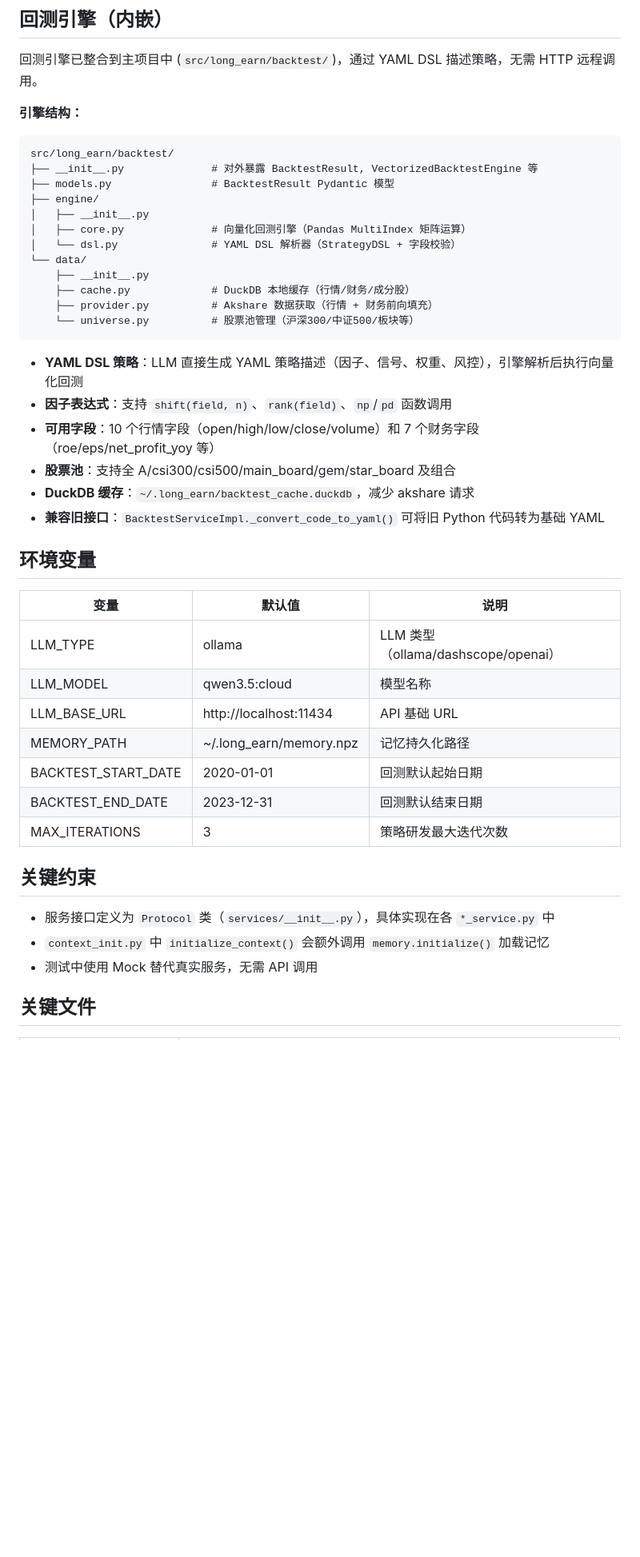
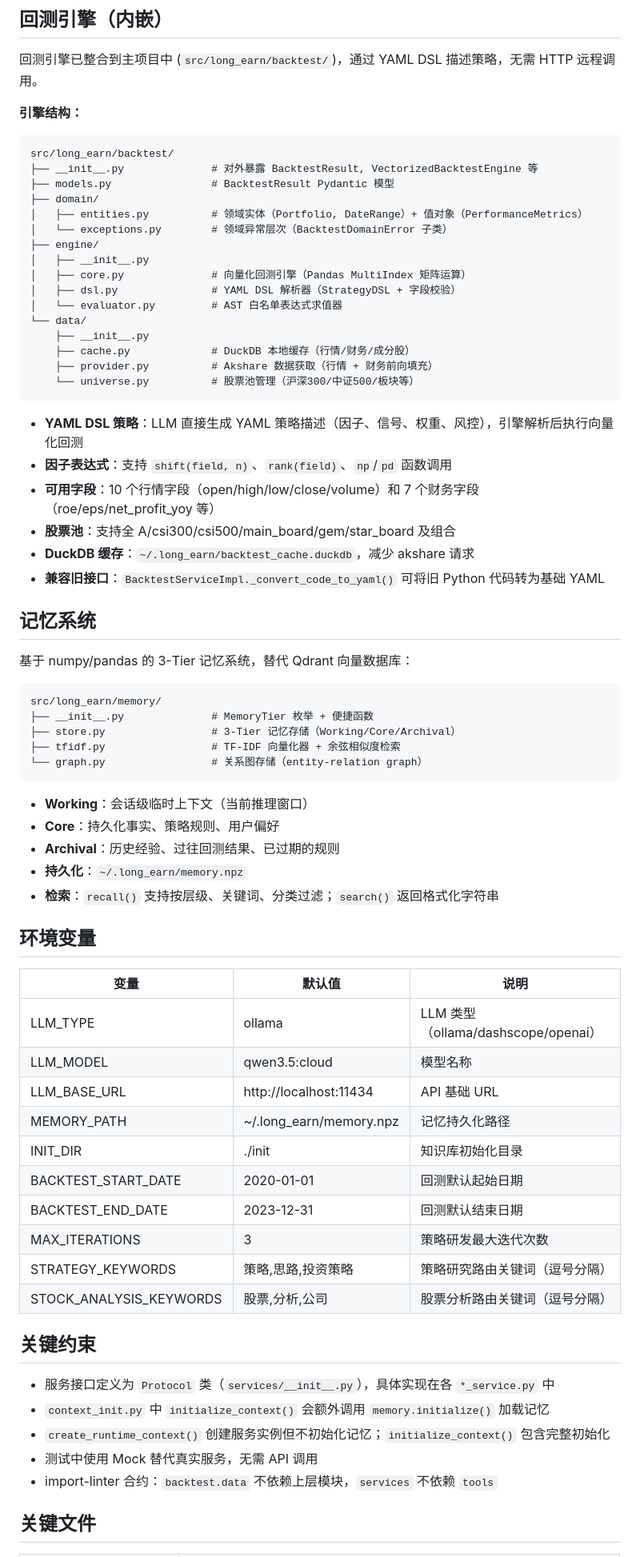
Before and after one commit to lordqyxz/long-earn, a Markdown page: CLAUDE.md, the part around one of its changes. Shown at 80% size. Rendered like a GitHub page; blank space fills up the shorter version.

````diff
--- a/CLAUDE.md
+++ b/CLAUDE.md
@@ -145,10 +157,14 @@ LLM_BASE_URL=http://localhost:11434
 src/long_earn/backtest/
 ├── __init__.py              # 对外暴露 BacktestResult, VectorizedBacktestEngine 等
 ├── models.py                # BacktestResult Pydantic 模型
+├── domain/
+│   ├── entities.py          # 领域实体（Portfolio, DateRange）+ 值对象（PerformanceMetrics）
+│   └── exceptions.py        # 领域异常层次（BacktestDomainError 子类）
 ├── engine/
 │   ├── __init__.py
 │   ├── core.py              # 向量化回测引擎（Pandas MultiIndex 矩阵运算）
-│   └── dsl.py               # YAML DSL 解析器（StrategyDSL + 字段校验）
+│   ├── dsl.py               # YAML DSL 解析器（StrategyDSL + 字段校验）
+│   └── evaluator.py         # AST 白名单表达式求值器
 └── data/
     ├── __init__.py
     ├── cache.py             # DuckDB 本地缓存（行情/财务/成分股）
@@ -158,10 +174,28 @@ src/long_earn/backtest/
 
 - **YAML DSL 策略**：LLM 直接生成 YAML 策略描述（因子、信号、权重、风控），引擎解析后执行向量化回测
 - **因子表达式**：支持 `shift(field, n)`、`rank(field)`、`np`/`pd` 函数调用
-- **可用字段**：10 个行情字段（open/high/low/close/volume）和 7 个财务字段（roe/eps/net_profit_yoy 等）
-- **股票池**：支持全 A/csi300/csi500/main_board/gem/star_board 及组合
+- **可用字段**：10 个行情字段（open/high/low/close/volume）和 7 个财务字段（roe/eps/net\_profit\_yoy 等）
+- **股票池**：支持全 A/csi300/csi500/main\_board/gem/star\_board 及组合
 - **DuckDB 缓存**：`~/.long_earn/backtest_cache.duckdb`，减少 akshare 请求
 - **兼容旧接口**：`BacktestServiceImpl._convert_code_to_yaml()` 可将旧 Python 代码转为基础 YAML
+
+## 记忆系统
+
+基于 numpy/pandas 的 3-Tier 记忆系统，替代 Qdrant 向量数据库：
+
+```txt
+src/long_earn/memory/
+├── __init__.py              # MemoryTier 枚举 + 便捷函数
+├── store.py                 # 3-Tier 记忆存储（Working/Core/Archival）
+├── tfidf.py                 # TF-IDF 向量化器 + 余弦相似度检索
+└── graph.py                 # 关系图存储（entity-relation graph）
+```
+
+- **Working**：会话级临时上下文（当前推理窗口）
+- **Core**：持久化事实、策略规则、用户偏好
+- **Archival**：历史经验、过往回测结果、已过期的规则
+- **持久化**：`~/.long_earn/memory.npz`
+- **检索**：`recall()` 支持按层级、关键词、分类过滤；`search()` 返回格式化字符串
 
 ## 环境变量
 
@@ -170,16 +204,21 @@ src/long_earn/backtest/
 | LLM_TYPE | ollama | LLM 类型（ollama/dashscope/openai）|
 | LLM_MODEL | qwen3.5:cloud | 模型名称 |
 | LLM_BASE_URL | http://localhost:11434 | API 基础 URL |
-| MEMORY_PATH | ~/.long_earn/memory.npz | 记忆持久化路径 |
+| MEMORY_PATH | ~/.long\_earn/memory.npz | 记忆持久化路径 |
+| INIT_DIR | ./init | 知识库初始化目录 |
 | BACKTEST_START_DATE | 2020-01-01 | 回测默认起始日期 |
 | BACKTEST_END_DATE | 2023-12-31 | 回测默认结束日期 |
 | MAX_ITERATIONS | 3 | 策略研发最大迭代次数 |
+| STRATEGY_KEYWORDS | 策略,思路,投资策略 | 策略研究路由关键词（逗号分隔）|
+| STOCK_ANALYSIS_KEYWORDS | 股票,分析,公司 | 股票分析路由关键词（逗号分隔）|
 
 ## 关键约束
 
 - 服务接口定义为 `Protocol` 类（`services/__init__.py`），具体实现在各 `*_service.py` 中
 - `context_init.py` 中 `initialize_context()` 会额外调用 `memory.initialize()` 加载记忆
+- `create_runtime_context()` 创建服务实例但不初始化记忆；`initialize_context()` 包含完整初始化
 - 测试中使用 Mock 替代真实服务，无需 API 调用
+- import-linter 合约：`backtest.data` 不依赖上层模块，`services` 不依赖 `tools`
 
 ## 关键文件
 
````
Also changed, not shown: other parts of CLAUDE.md (+65 -53 lines).
